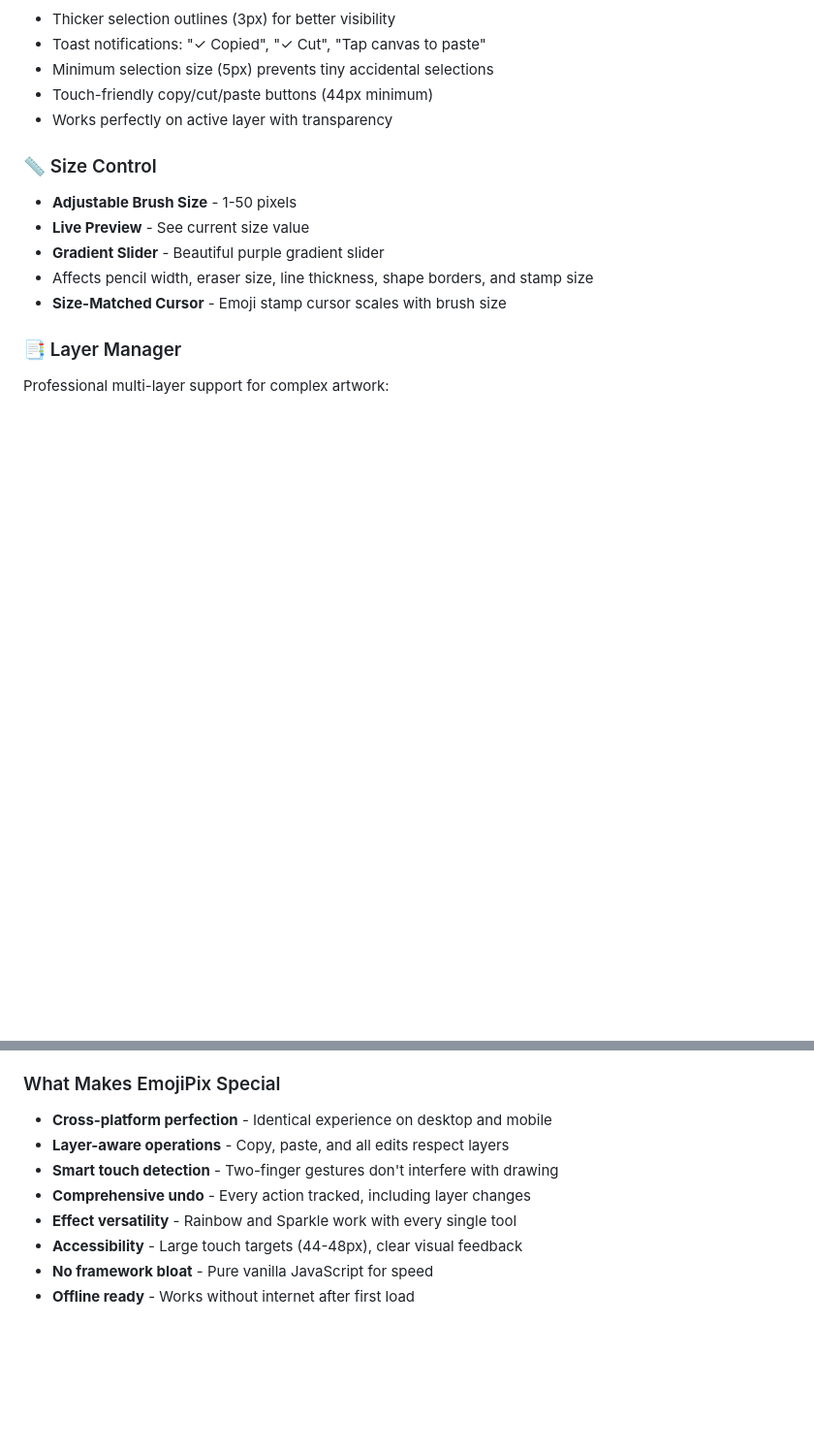
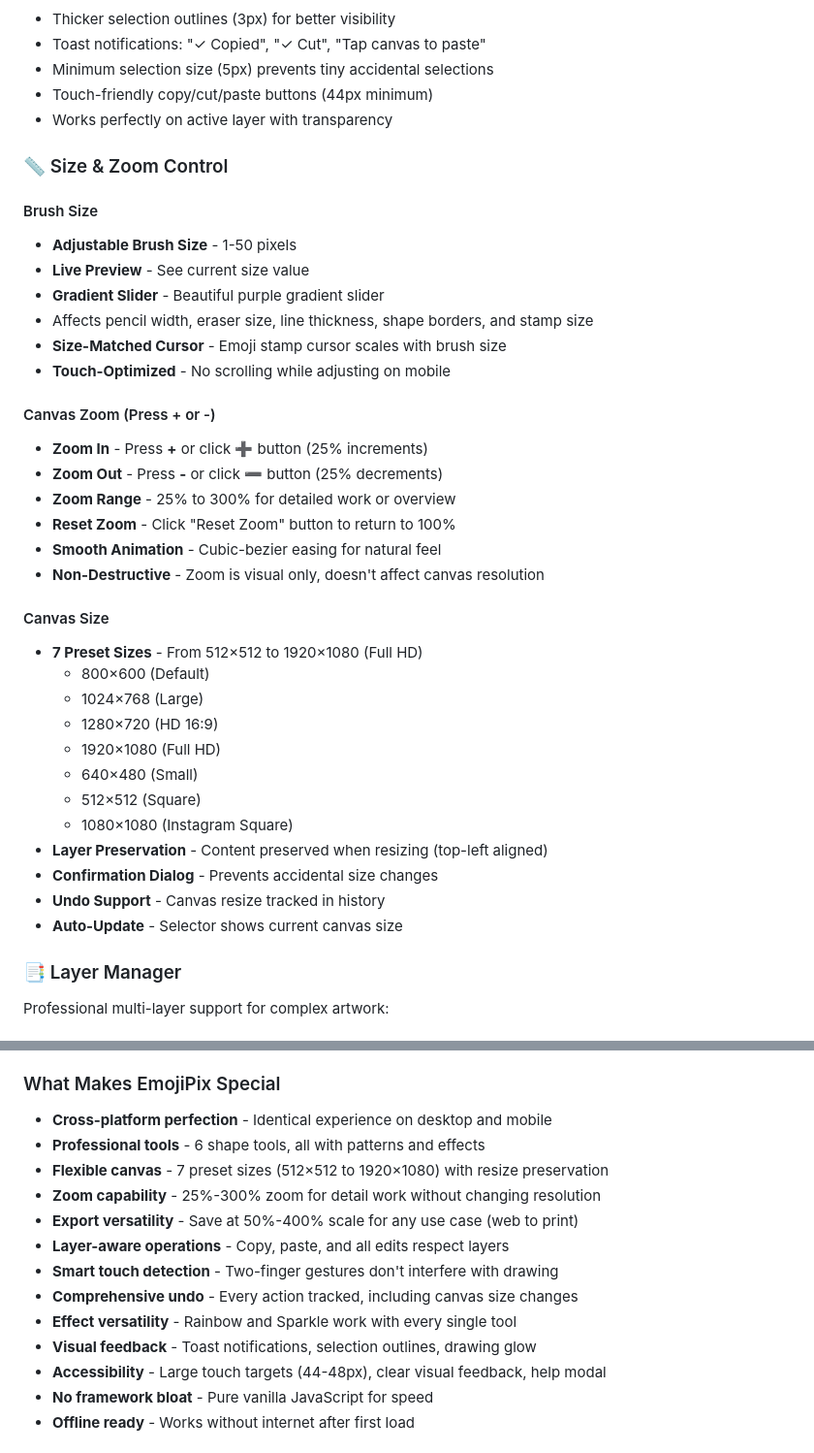
Before and after one commit to alexanderdfox/Stickers, a Markdown page: README.md, 2 parts joined by grey strips. Shown: that part at 97% size. Rendered like a GitHub page; blank space fills up the shorter version.

```diff
--- a/README.md
+++ b/README.md
@@ -106,13 +109,37 @@ Organized in 9 categories:
 - Touch-friendly copy/cut/paste buttons (44px minimum)
 - Works perfectly on active layer with transparency
 
-### 📏 Size Control
+### 📏 Size & Zoom Control
 
+#### Brush Size
 - **Adjustable Brush Size** - 1-50 pixels
 - **Live Preview** - See current size value
 - **Gradient Slider** - Beautiful purple gradient slider
 - Affects pencil width, eraser size, line thickness, shape borders, and stamp size
 - **Size-Matched Cursor** - Emoji stamp cursor scales with brush size
+- **Touch-Optimized** - No scrolling while adjusting on mobile
+
+#### Canvas Zoom (Press + or -)
+- **Zoom In** - Press **+** or click ➕ button (25% increments)
+- **Zoom Out** - Press **-** or click ➖ button (25% decrements)
+- **Zoom Range** - 25% to 300% for detailed work or overview
+- **Reset Zoom** - Click "Reset Zoom" button to return to 100%
+- **Smooth Animation** - Cubic-bezier easing for natural feel
+- **Non-Destructive** - Zoom is visual only, doesn't affect canvas resolution
+
+#### Canvas Size
+- **7 Preset Sizes** - From 512×512 to 1920×1080 (Full HD)
+  - 800×600 (Default)
+  - 1024×768 (Large)
+  - 1280×720 (HD 16:9)
+  - 1920×1080 (Full HD)
+  - 640×480 (Small)
+  - 512×512 (Square)
+  - 1080×1080 (Instagram Square)
+- **Layer Preservation** - Content preserved when resizing (top-left aligned)
+- **Confirmation Dialog** - Prevents accidental size changes
+- **Undo Support** - Canvas resize tracked in history
+- **Auto-Update** - Selector shows current canvas size
 
 ### 📑 Layer Manager
 
@@ -436,11 +507,16 @@ This project is inspired by the classic Kid Pix drawing program, featuring:
 
 ### What Makes EmojiPix Special
 - **Cross-platform perfection** - Identical experience on desktop and mobile
+- **Professional tools** - 6 shape tools, all with patterns and effects
+- **Flexible canvas** - 7 preset sizes (512×512 to 1920×1080) with resize preservation
+- **Zoom capability** - 25%-300% zoom for detail work without changing resolution
+- **Export versatility** - Save at 50%-400% scale for any use case (web to print)
 - **Layer-aware operations** - Copy, paste, and all edits respect layers
 - **Smart touch detection** - Two-finger gestures don't interfere with drawing
-- **Comprehensive undo** - Every action tracked, including layer changes
+- **Comprehensive undo** - Every action tracked, including canvas size changes
 - **Effect versatility** - Rainbow and Sparkle work with every single tool
-- **Accessibility** - Large touch targets (44-48px), clear visual feedback
+- **Visual feedback** - Toast notifications, selection outlines, drawing glow
+- **Accessibility** - Large touch targets (44-48px), clear visual feedback, help modal
 - **No framework bloat** - Pure vanilla JavaScript for speed
 - **Offline ready** - Works without internet after first load
 
```
Also changed, not shown: other parts of README.md (+62 -15 lines).
